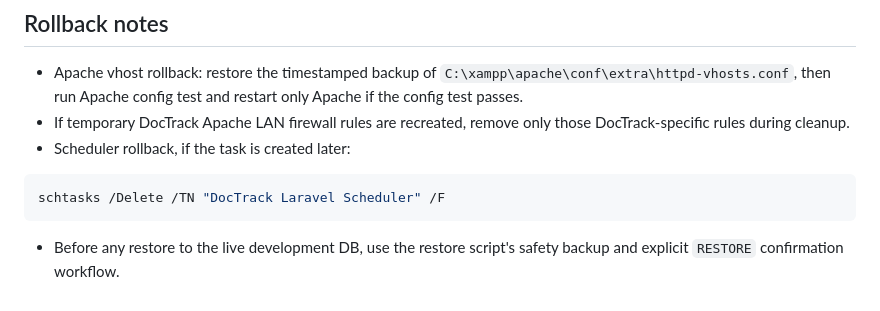
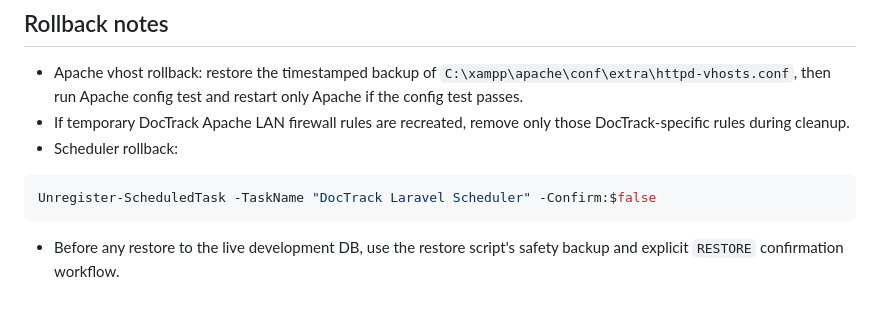
Before and after one commit to kuyaapps-lang/DocTrackTuao-system, a Markdown page: api-tests/PROCESS-11-DEPLOYMENT-OPERATIONS-CHECKLIST.md, the part around one of its changes. GitHub-like rendering.

````diff
--- a/api-tests/PROCESS-11-DEPLOYMENT-OPERATIONS-CHECKLIST.md
+++ b/api-tests/PROCESS-11-DEPLOYMENT-OPERATIONS-CHECKLIST.md
@@ -122,10 +141,10 @@ Start in:  C:\xampp\htdocs\DocTrackTuao-system
   restart only Apache if the config test passes.
 - If temporary DocTrack Apache LAN firewall rules are recreated, remove only those
   DocTrack-specific rules during cleanup.
-- Scheduler rollback, if the task is created later:
+- Scheduler rollback:
 
 ```powershell
-schtasks /Delete /TN "DocTrack Laravel Scheduler" /F
+Unregister-ScheduledTask -TaskName "DocTrack Laravel Scheduler" -Confirm:$false
 ```
 
 - Before any restore to the live development DB, use the restore script's safety
````
Also changed, not shown: other parts of api-tests/PROCESS-11-DEPLOYMENT-OPERATIONS-CHECKLIST.md (+31 -12 lines).
